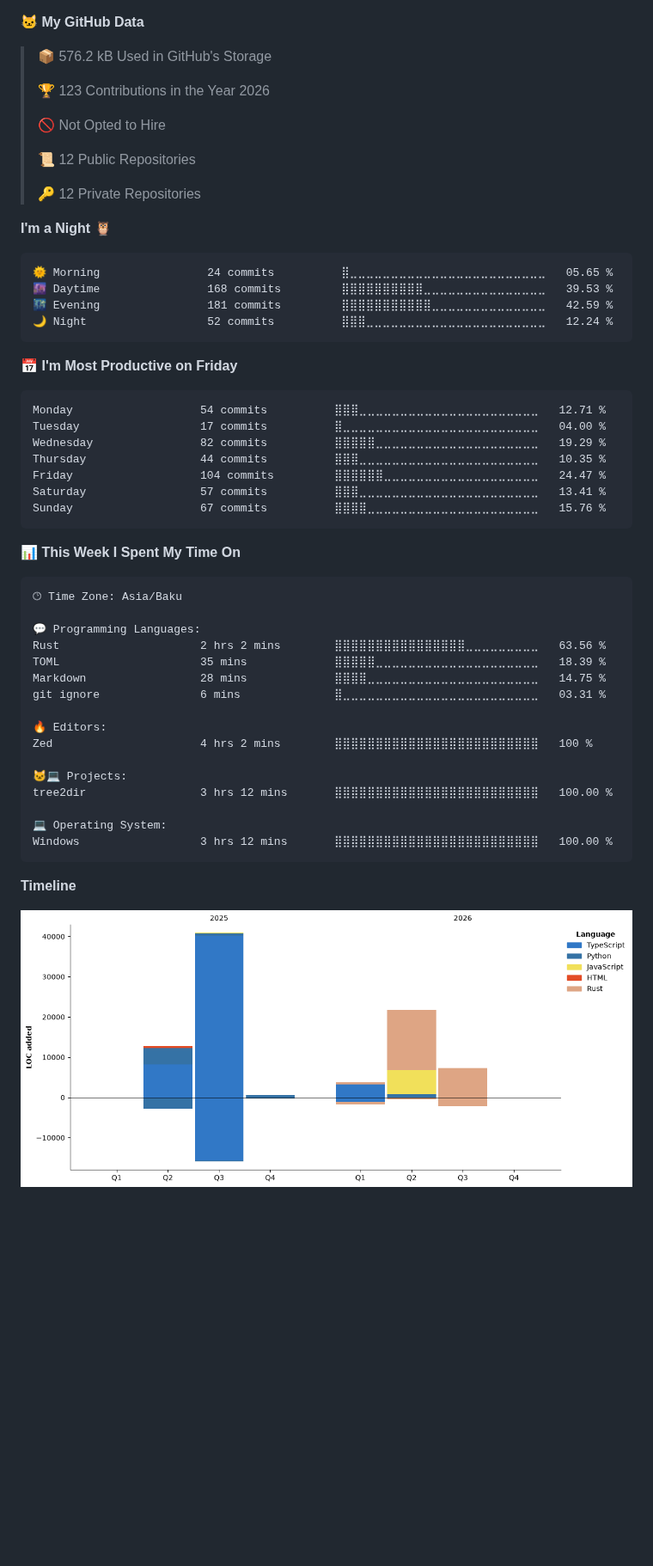
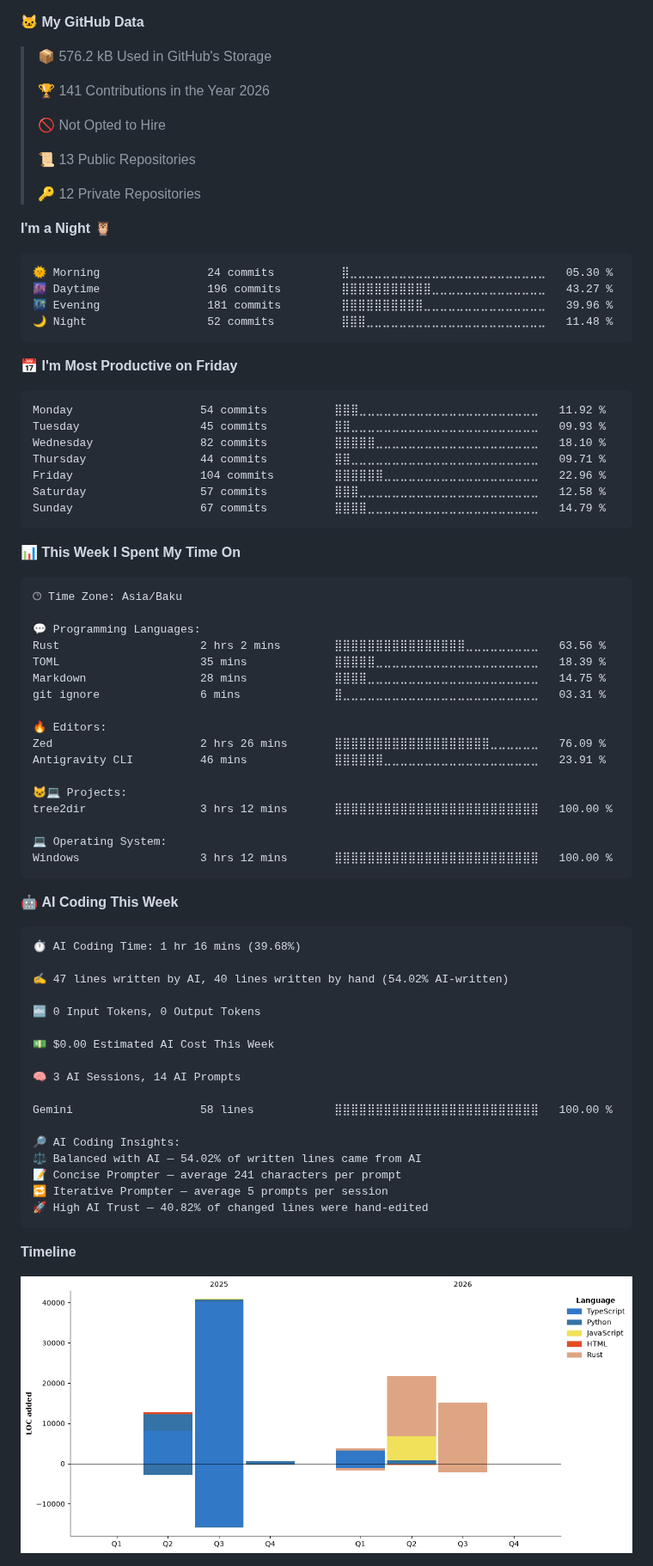
Before and after one commit to NiZaMinius/NiZaMinius, a Markdown page: README.md, the part around one of its changes. Shown at 86% size. Drawn GitHub-style; pictures changed too: assets/bar_graph.png; blank space fills up the shorter version.

Commit message:
Updated with Dev Metrics

````diff
--- a/README.md
+++ b/README.md
@@ -73,32 +71,32 @@ Specializing in building complex ecosystems: from high-performance Rust applicat
 
 > 📦 576.2 kB Used in GitHub's Storage
  >
-> 🏆 123 Contributions in the Year 2026
+> 🏆 141 Contributions in the Year 2026
  >
 > 🚫 Not Opted to Hire
  >
-> 📜 12 Public Repositories
+> 📜 13 Public Repositories
  >
 > 🔑 12 Private Repositories
  >
 **I'm a Night 🦉**
 
 ```text
-🌞 Morning                24 commits          ⣿⣀⣀⣀⣀⣀⣀⣀⣀⣀⣀⣀⣀⣀⣀⣀⣀⣀⣀⣀⣀⣀⣀⣀⣀   05.65 %
-🌆 Daytime                168 commits         ⣿⣿⣿⣿⣿⣿⣿⣿⣿⣿⣀⣀⣀⣀⣀⣀⣀⣀⣀⣀⣀⣀⣀⣀⣀   39.53 %
-🌃 Evening                181 commits         ⣿⣿⣿⣿⣿⣿⣿⣿⣿⣿⣿⣀⣀⣀⣀⣀⣀⣀⣀⣀⣀⣀⣀⣀⣀   42.59 %
-🌙 Night                  52 commits          ⣿⣿⣿⣀⣀⣀⣀⣀⣀⣀⣀⣀⣀⣀⣀⣀⣀⣀⣀⣀⣀⣀⣀⣀⣀   12.24 %
+🌞 Morning                24 commits          ⣿⣀⣀⣀⣀⣀⣀⣀⣀⣀⣀⣀⣀⣀⣀⣀⣀⣀⣀⣀⣀⣀⣀⣀⣀   05.30 %
+🌆 Daytime                196 commits         ⣿⣿⣿⣿⣿⣿⣿⣿⣿⣿⣿⣀⣀⣀⣀⣀⣀⣀⣀⣀⣀⣀⣀⣀⣀   43.27 %
+🌃 Evening                181 commits         ⣿⣿⣿⣿⣿⣿⣿⣿⣿⣿⣀⣀⣀⣀⣀⣀⣀⣀⣀⣀⣀⣀⣀⣀⣀   39.96 %
+🌙 Night                  52 commits          ⣿⣿⣿⣀⣀⣀⣀⣀⣀⣀⣀⣀⣀⣀⣀⣀⣀⣀⣀⣀⣀⣀⣀⣀⣀   11.48 %
 ```
 📅 **I'm Most Productive on Friday**
 
 ```text
-Monday                   54 commits          ⣿⣿⣿⣀⣀⣀⣀⣀⣀⣀⣀⣀⣀⣀⣀⣀⣀⣀⣀⣀⣀⣀⣀⣀⣀   12.71 %
-Tuesday                  17 commits          ⣿⣀⣀⣀⣀⣀⣀⣀⣀⣀⣀⣀⣀⣀⣀⣀⣀⣀⣀⣀⣀⣀⣀⣀⣀   04.00 %
-Wednesday                82 commits          ⣿⣿⣿⣿⣿⣀⣀⣀⣀⣀⣀⣀⣀⣀⣀⣀⣀⣀⣀⣀⣀⣀⣀⣀⣀   19.29 %
-Thursday                 44 commits          ⣿⣿⣿⣀⣀⣀⣀⣀⣀⣀⣀⣀⣀⣀⣀⣀⣀⣀⣀⣀⣀⣀⣀⣀⣀   10.35 %
-Friday                   104 commits         ⣿⣿⣿⣿⣿⣿⣀⣀⣀⣀⣀⣀⣀⣀⣀⣀⣀⣀⣀⣀⣀⣀⣀⣀⣀   24.47 %
-Saturday                 57 commits          ⣿⣿⣿⣀⣀⣀⣀⣀⣀⣀⣀⣀⣀⣀⣀⣀⣀⣀⣀⣀⣀⣀⣀⣀⣀   13.41 %
-Sunday                   67 commits          ⣿⣿⣿⣿⣀⣀⣀⣀⣀⣀⣀⣀⣀⣀⣀⣀⣀⣀⣀⣀⣀⣀⣀⣀⣀   15.76 %
+Monday                   54 commits          ⣿⣿⣿⣀⣀⣀⣀⣀⣀⣀⣀⣀⣀⣀⣀⣀⣀⣀⣀⣀⣀⣀⣀⣀⣀   11.92 %
+Tuesday                  45 commits          ⣿⣿⣀⣀⣀⣀⣀⣀⣀⣀⣀⣀⣀⣀⣀⣀⣀⣀⣀⣀⣀⣀⣀⣀⣀   09.93 %
+Wednesday                82 commits          ⣿⣿⣿⣿⣿⣀⣀⣀⣀⣀⣀⣀⣀⣀⣀⣀⣀⣀⣀⣀⣀⣀⣀⣀⣀   18.10 %
+Thursday                 44 commits          ⣿⣿⣀⣀⣀⣀⣀⣀⣀⣀⣀⣀⣀⣀⣀⣀⣀⣀⣀⣀⣀⣀⣀⣀⣀   09.71 %
+Friday                   104 commits         ⣿⣿⣿⣿⣿⣿⣀⣀⣀⣀⣀⣀⣀⣀⣀⣀⣀⣀⣀⣀⣀⣀⣀⣀⣀   22.96 %
+Saturday                 57 commits          ⣿⣿⣿⣀⣀⣀⣀⣀⣀⣀⣀⣀⣀⣀⣀⣀⣀⣀⣀⣀⣀⣀⣀⣀⣀   12.58 %
+Sunday                   67 commits          ⣿⣿⣿⣿⣀⣀⣀⣀⣀⣀⣀⣀⣀⣀⣀⣀⣀⣀⣀⣀⣀⣀⣀⣀⣀   14.79 %
 ```
 
 
@@ -114,7 +112,8 @@ Markdown                 28 mins             ⣿⣿⣿⣿⣀⣀⣀⣀⣀⣀⣀
 git ignore               6 mins              ⣿⣀⣀⣀⣀⣀⣀⣀⣀⣀⣀⣀⣀⣀⣀⣀⣀⣀⣀⣀⣀⣀⣀⣀⣀   03.31 %
 
 🔥 Editors:
-Zed                      4 hrs 2 mins        ⣿⣿⣿⣿⣿⣿⣿⣿⣿⣿⣿⣿⣿⣿⣿⣿⣿⣿⣿⣿⣿⣿⣿⣿⣿   100 %
+Zed                      2 hrs 26 mins       ⣿⣿⣿⣿⣿⣿⣿⣿⣿⣿⣿⣿⣿⣿⣿⣿⣿⣿⣿⣀⣀⣀⣀⣀⣀   76.09 %
+Antigravity CLI          46 mins             ⣿⣿⣿⣿⣿⣿⣀⣀⣀⣀⣀⣀⣀⣀⣀⣀⣀⣀⣀⣀⣀⣀⣀⣀⣀   23.91 %
 
 🐱‍💻 Projects:
 tree2dir                 3 hrs 12 mins       ⣿⣿⣿⣿⣿⣿⣿⣿⣿⣿⣿⣿⣿⣿⣿⣿⣿⣿⣿⣿⣿⣿⣿⣿⣿   100.00 %
@@ -123,6 +122,27 @@ tree2dir                 3 hrs 12 mins       ⣿⣿⣿⣿⣿⣿⣿⣿⣿⣿⣿
 Windows                  3 hrs 12 mins       ⣿⣿⣿⣿⣿⣿⣿⣿⣿⣿⣿⣿⣿⣿⣿⣿⣿⣿⣿⣿⣿⣿⣿⣿⣿   100.00 %
 ```
 
+🤖 **AI Coding This Week**
+
+```text
+⏱ AI Coding Time: 1 hr 16 mins (39.68%)
+
+✍️ 47 lines written by AI, 40 lines written by hand (54.02% AI-written)
+
+🔤 0 Input Tokens, 0 Output Tokens
+
+💵 $0.00 Estimated AI Cost This Week
+
+🧠 3 AI Sessions, 14 AI Prompts
+
+Gemini                   58 lines            ⣿⣿⣿⣿⣿⣿⣿⣿⣿⣿⣿⣿⣿⣿⣿⣿⣿⣿⣿⣿⣿⣿⣿⣿⣿   100.00 %
+
+🔎 AI Coding Insights:
+⚖️ Balanced with AI — 54.02% of written lines came from AI
+📝 Concise Prompter — average 241 characters per prompt
+🔁 Iterative Prompter — average 5 prompts per session
+🚀 High AI Trust — 40.82% of changed lines were hand-edited
+```
 
 **Timeline**
 
````
Also changed, not shown: other parts of README.md (+1 -3 lines).
